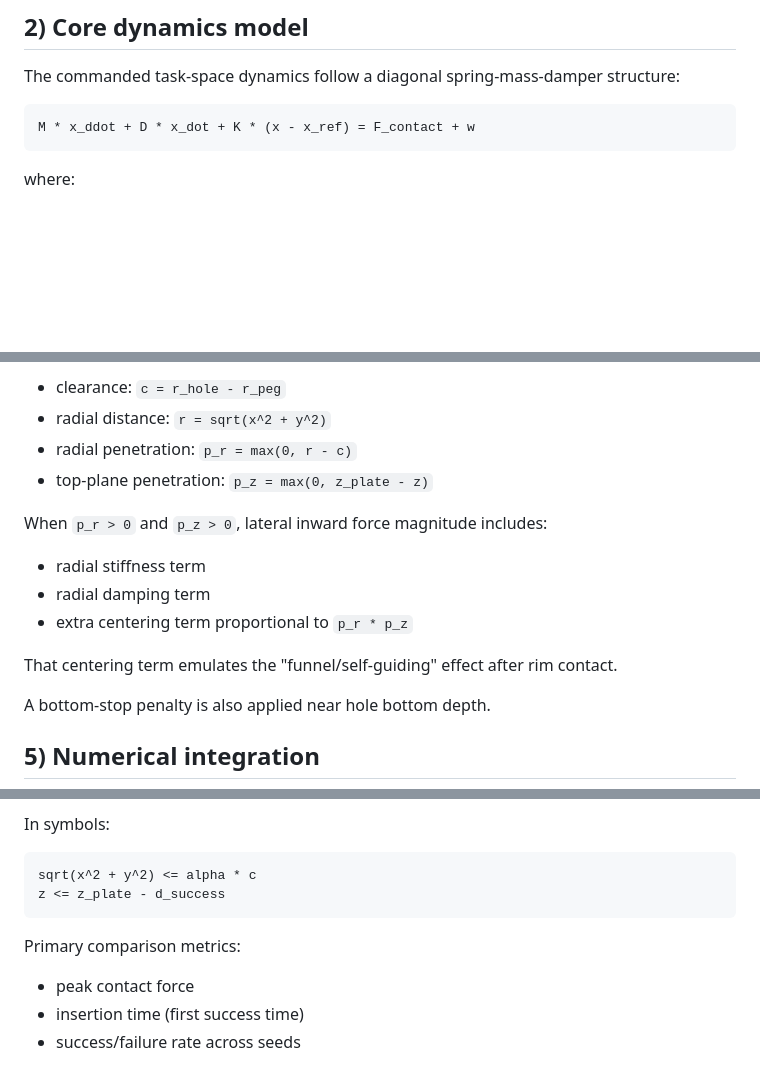
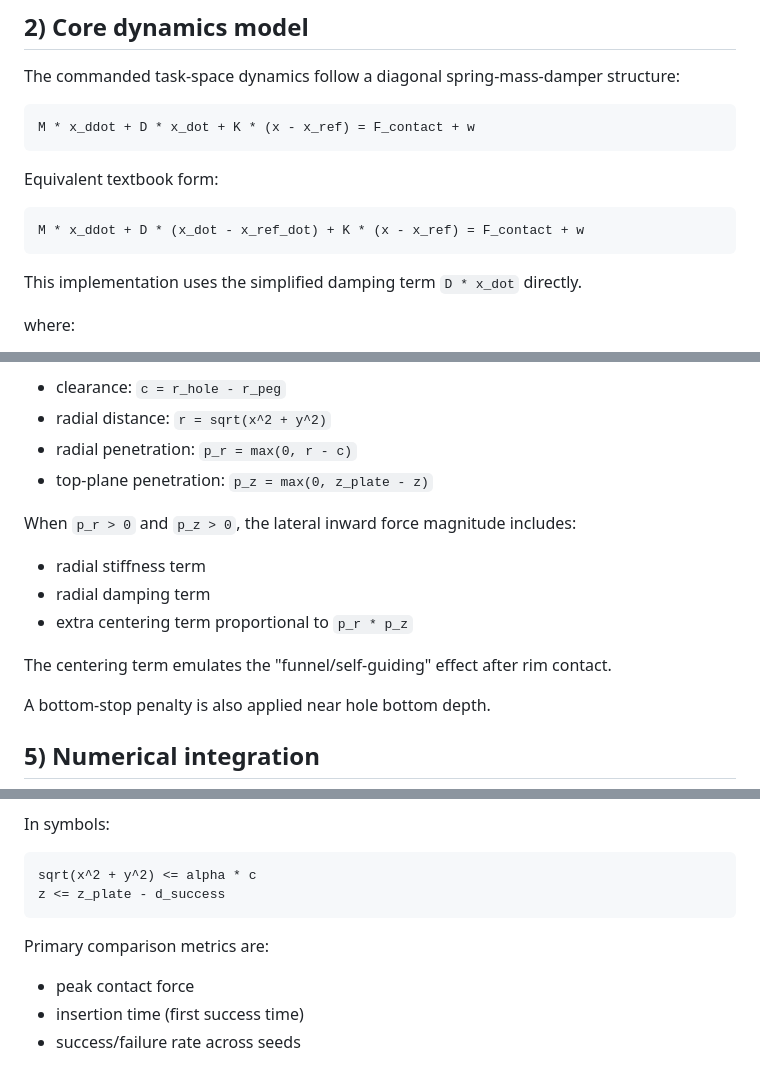
Before and after one commit to DBR6208/ImpedanceController, a Markdown page: docs/theory.md, 3 parts joined by grey strips. GitHub-like rendering; blank space fills up the shorter version.

````diff
--- a/docs/theory.md
+++ b/docs/theory.md
@@ -22,6 +22,14 @@ The commanded task-space dynamics follow a diagonal spring-mass-damper structure
 ```text
 M * x_ddot + D * x_dot + K * (x - x_ref) = F_contact + w
 ```
+
+Equivalent textbook form:
+
+```text
+M * x_ddot + D * (x_dot - x_ref_dot) + K * (x - x_ref) = F_contact + w
+```
+
+This implementation uses the simplified damping term `D * x_dot` directly.
 
 where:
 - `x = [x, y, z]^T`: peg position
@@ -60,12 +68,12 @@ Definitions:
 - radial penetration: `p_r = max(0, r - c)`
 - top-plane penetration: `p_z = max(0, z_plate - z)`
 
-When `p_r > 0` and `p_z > 0`, lateral inward force magnitude includes:
+When `p_r > 0` and `p_z > 0`, the lateral inward force magnitude includes:
 - radial stiffness term
 - radial damping term
 - extra centering term proportional to `p_r * p_z`
 
-That centering term emulates the "funnel/self-guiding" effect after rim contact.
+The centering term emulates the "funnel/self-guiding" effect after rim contact.
 
 A bottom-stop penalty is also applied near hole bottom depth.
 
@@ -92,7 +100,7 @@ sqrt(x^2 + y^2) <= alpha * c
 z <= z_plate - d_success
 ```
 
-Primary comparison metrics:
+Primary comparison metrics are:
 - peak contact force
 - insertion time (first success time)
 - success/failure rate across seeds
````
Also changed, not shown: README.md (+12 -7 lines).
